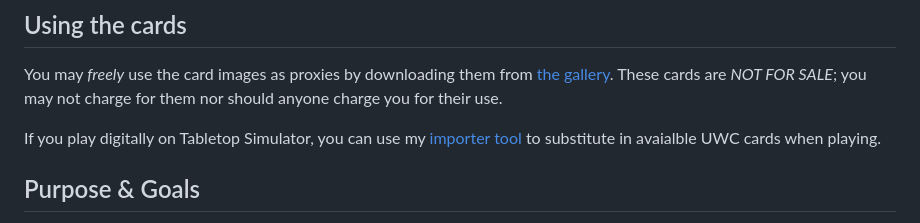
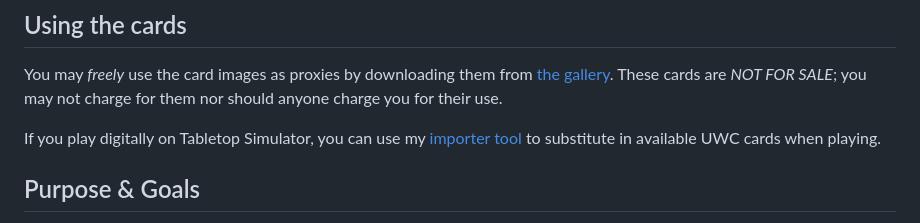
Before and after one commit to madelson/universes-within-collection, a Markdown page: README.md, the part around the change. Drawn GitHub-style.

```diff
--- a/README.md
+++ b/README.md
@@ -8,7 +8,7 @@ The "Universes Within Collection" (UWC) is a personal, non-commercial project wh
 
 You may _freely_ use the card images as proxies by downloading them from [the gallery](https://madelson.github.io/universes-within-collection/). These cards are _NOT FOR SALE_; you may not charge for them nor should anyone charge you for their use.
 
-If you play digitally on Tabletop Simulator, you can use my [importer tool](https://github.com/madelson/TabletopSimulatorMTGDeckImporter) to substitute in avaialble UWC cards when playing.
+If you play digitally on Tabletop Simulator, you can use my [importer tool](https://github.com/madelson/TabletopSimulatorMTGDeckImporter) to substitute in available UWC cards when playing.
 
 ## Purpose & Goals
 
```
